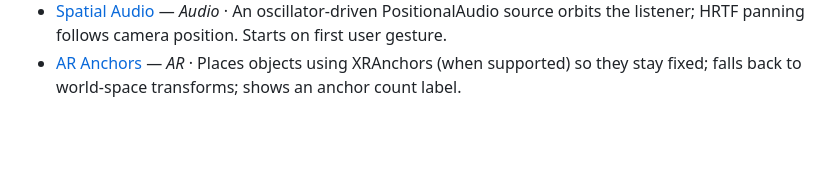
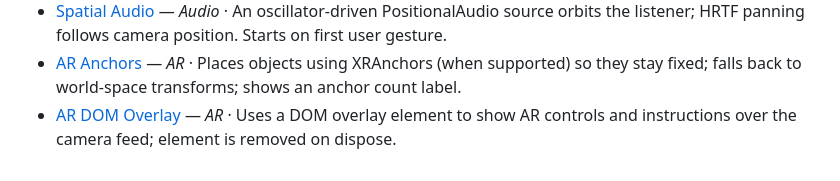
Before and after one commit to hectorMiranda/vr.minux.io, a Markdown page: docs/scenes/README.md, the part around the change. Drawn GitHub-style; blank space fills up the shorter version.

Commit message:
docs(scenes): document the ar-dom-overlay test

```diff
--- a/docs/scenes/README.md
+++ b/docs/scenes/README.md
@@ -90,3 +90,4 @@ One reference page per scene in the lab.
 - [Audio Reactive](audio-reactive.md) — _Audio_ ·
 - [Spatial Audio](spatial-audio.md) — _Audio_ · An oscillator-driven PositionalAudio source orbits the listener; HRTF panning follows camera position. Starts on first user gesture.
 - [AR Anchors](ar-anchors.md) — _AR_ · Places objects using XRAnchors (when supported) so they stay fixed; falls back to world-space transforms; shows an anchor count label.
+- [AR DOM Overlay](ar-dom-overlay.md) — _AR_ · Uses a DOM overlay element to show AR controls and instructions over the camera feed; element is removed on dispose.
```
Also changed, not shown: docs/scenes/ar-dom-overlay.md (added, +21 -0 lines).
